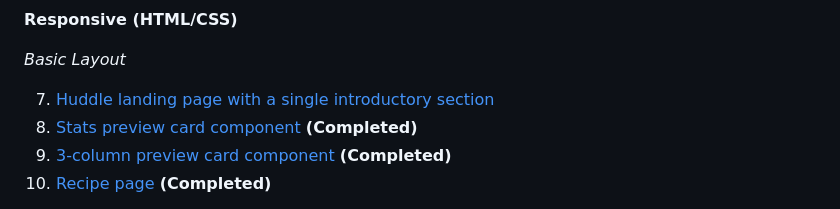
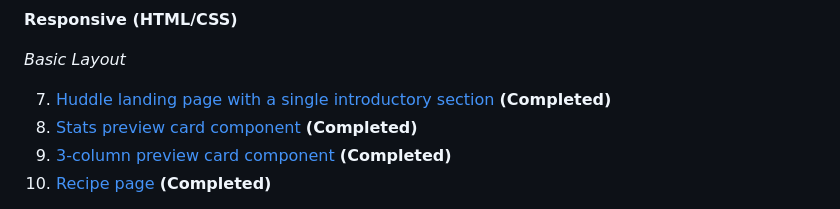
Before and after one commit to goofyangel/frontendmentor, a Markdown page: README.md, the part around the change. Rendered like a GitHub page.

```diff
--- a/README.md
+++ b/README.md
@@ -18,7 +18,7 @@ A few of the later projects are made with react-vite for ease.
 
 *Basic Layout*
 
- 7. [Huddle landing page with a single introductory section](https://www.frontendmentor.io/challenges/huddle-landing-page-with-a-single-introductory-section-B_2Wvxgi0)
+ 7. [Huddle landing page with a single introductory section](https://www.frontendmentor.io/challenges/huddle-landing-page-with-a-single-introductory-section-B_2Wvxgi0) **(Completed)**
  8. [Stats preview card component](https://www.frontendmentor.io/challenges/stats-preview-card-component-8JqbgoU62) **(Completed)**
  9. [3-column preview card component](https://www.frontendmentor.io/challenges/3column-preview-card-component-pH92eAR2-) **(Completed)**
  10. [Recipe page](https://www.frontendmentor.io/challenges/recipe-page-KiTsR8QQKm) **(Completed)**
```
